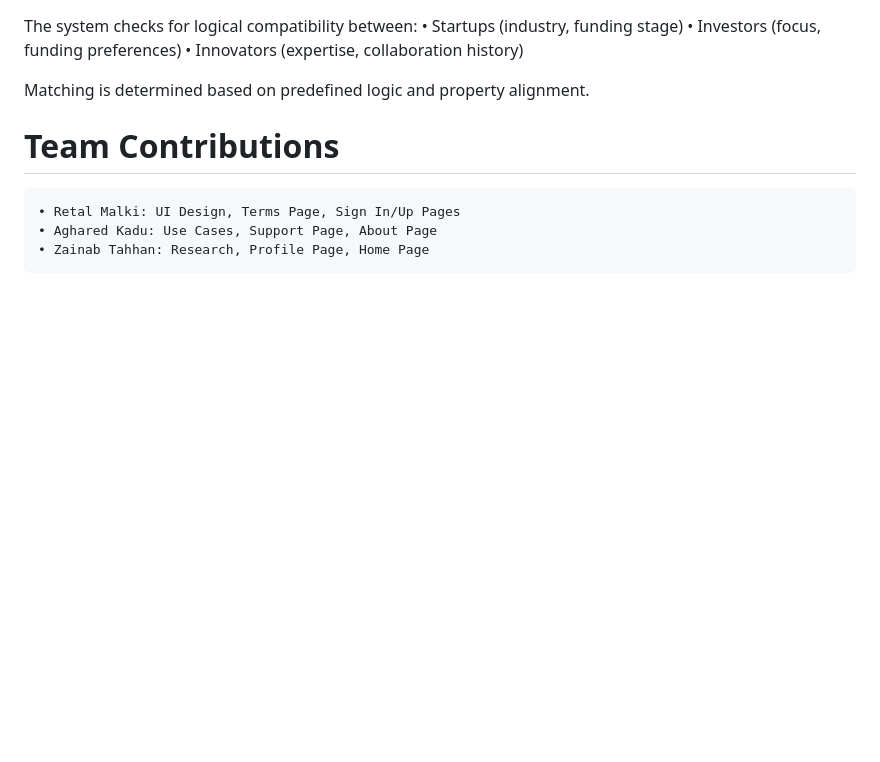
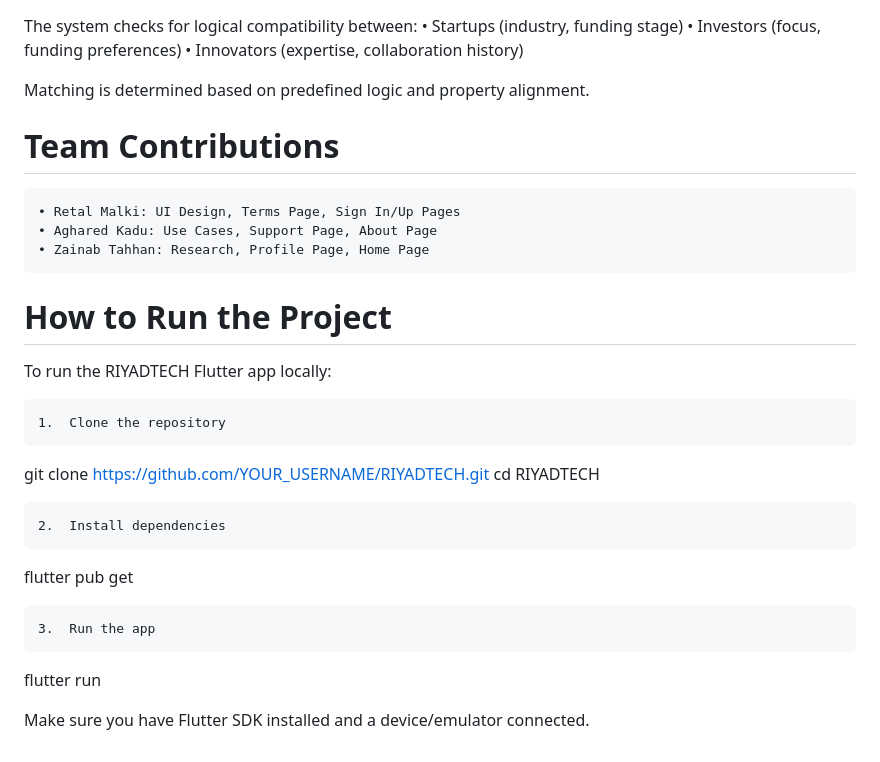
Before and after one commit to RetalKM/RIYADTECH, a Markdown page: README.md, the part around the change. Rendered like a GitHub page; blank space fills up the shorter version.

```diff
--- a/README.md
+++ b/README.md
@@ -75,3 +75,19 @@ Matching is determined based on predefined logic and property alignment.
 	• Retal Malki: UI Design, Terms Page, Sign In/Up Pages
 	• Aghared Kadu: Use Cases, Support Page, About Page
 	• Zainab Tahhan: Research, Profile Page, Home Page
+
+ # How to Run the Project
+
+To run the RIYADTECH Flutter app locally:
+
+	1.	Clone the repository
+ git clone https://github.com/YOUR_USERNAME/RIYADTECH.git
+cd RIYADTECH
+
+	2.	Install dependencies
+ flutter pub get
+
+ 	3.	Run the app
+  flutter run
+
+  Make sure you have Flutter SDK installed and a device/emulator connected.
```
